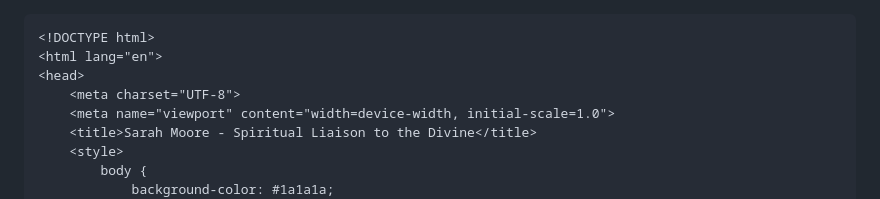
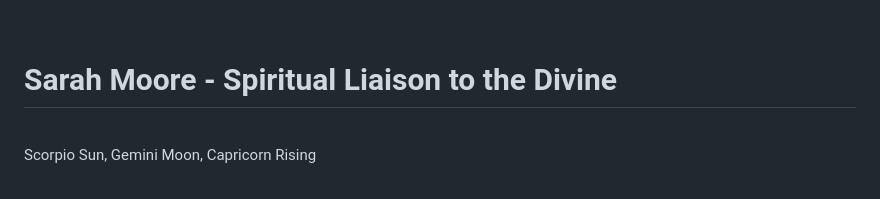
Before and after one commit to OldSoulBoutique/OldSoulBoutique, a Markdown page: README.md, the part around the change printed below. GitHub-like rendering.

Commit message:
Update README.md
attempt 1 to change additional text at top and bottom of pages

````diff
--- a/README.md
+++ b/README.md
@@ -1,4 +1,4 @@
-```html
+
 <!DOCTYPE html>
 <html lang="en">
 <head>
````
Also changed, not shown: other parts of README.md (+0 -2 lines).
